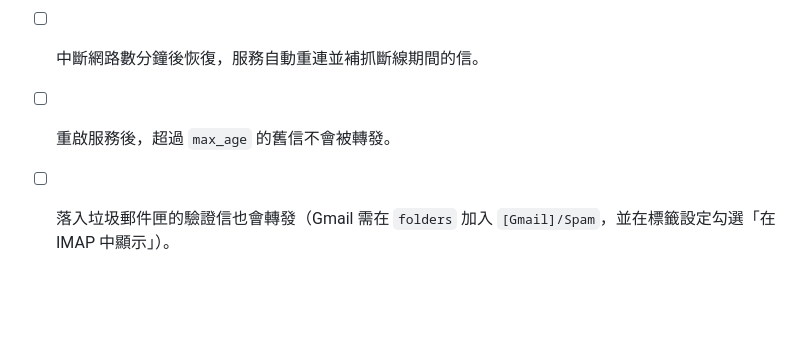
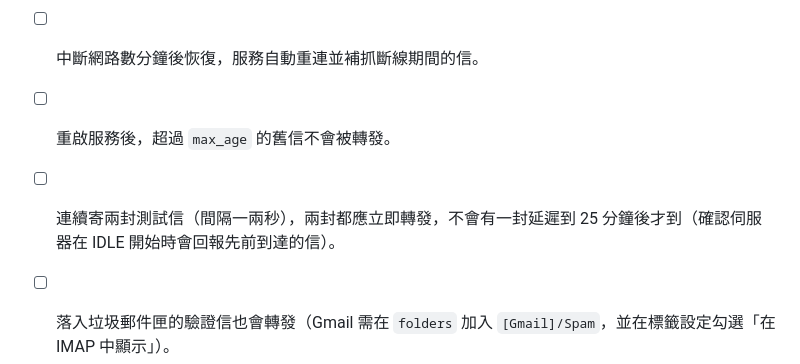
Before and after one commit to lxtsuddy/verify-code-relay, a Markdown page: README.md, the part around the change. GitHub-like rendering; blank space fills up the shorter version.

Commit message:
docs: add an IDLE-gap check to the manual verification list
Co-Authored-By: Claude Code <noreply@anthropic.com>

```diff
--- a/README.md
+++ b/README.md
@@ -138,6 +138,7 @@ go build -o relay ./cmd/relay
 - [ ] Outlook.com 以 `relay login` 授權成功，且 token 過期後能自動更新（運行超過 1 小時後仍能收信）。
 - [ ] 中斷網路數分鐘後恢復，服務自動重連並補抓斷線期間的信。
 - [ ] 重啟服務後，超過 `max_age` 的舊信不會被轉發。
+- [ ] 連續寄兩封測試信（間隔一兩秒），兩封都應立即轉發，不會有一封延遲到 25 分鐘後才到（確認伺服器在 IDLE 開始時會回報先前到達的信）。
 - [ ] 落入垃圾郵件匣的驗證信也會轉發（Gmail 需在 `folders` 加入 `[Gmail]/Spam`，並在標籤設定勾選「在 IMAP 中顯示」）。
 - [ ] 在容器內執行 `login`（`docker compose run --rm relay login <信箱>` 或 K3s 的 `kubectl exec -it`）授權成功，token 寫入 `/data`，重新啟動後仍有效。
 - [ ] `relay test --eml 信件.eml --send <目標>` 實際送出，Telegram 收到的訊息格式與按鈕（複製驗證碼、開啟連結）正常。
```
